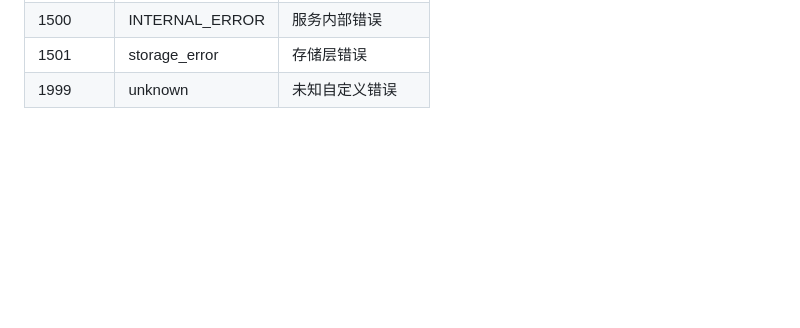
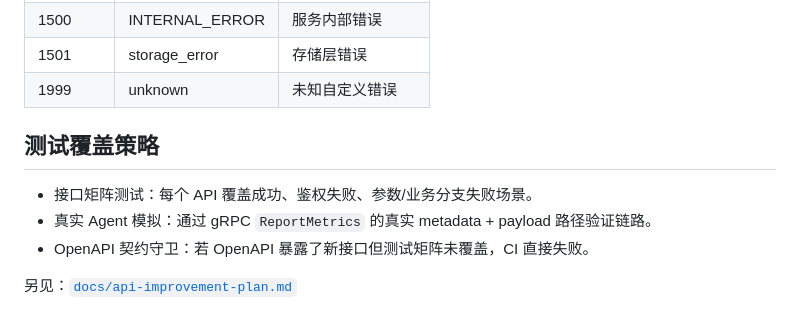
Before and after one commit to skingford/oxmon, a Markdown page: docs/api-reference.zh-CN.md, the part around the change. Drawn GitHub-style; blank space fills up the shorter version.

```diff
--- a/docs/api-reference.zh-CN.md
+++ b/docs/api-reference.zh-CN.md
@@ -470,3 +470,11 @@ curl http://localhost:8080/v1/openapi.yaml
 | 1500 | INTERNAL_ERROR | 服务内部错误 |
 | 1501 | storage_error | 存储层错误 |
 | 1999 | unknown | 未知自定义错误 |
+
+## 测试覆盖策略
+
+- 接口矩阵测试：每个 API 覆盖成功、鉴权失败、参数/业务分支失败场景。
+- 真实 Agent 模拟：通过 gRPC `ReportMetrics` 的真实 metadata + payload 路径验证链路。
+- OpenAPI 契约守卫：若 OpenAPI 暴露了新接口但测试矩阵未覆盖，CI 直接失败。
+
+另见：[`docs/api-improvement-plan.md`](api-improvement-plan.md)
```
Also changed, not shown: docs/api-improvement-plan.md (added, +62 -0 lines), docs/api-reference.md (+8 -0 lines).
